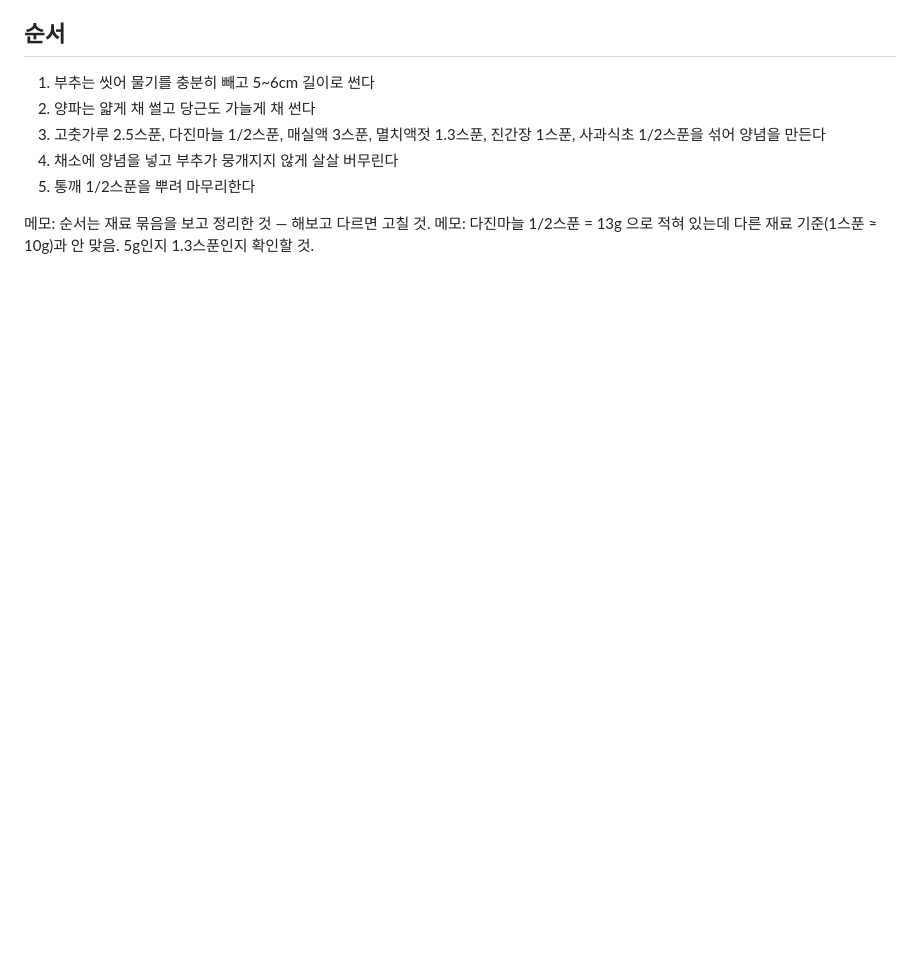
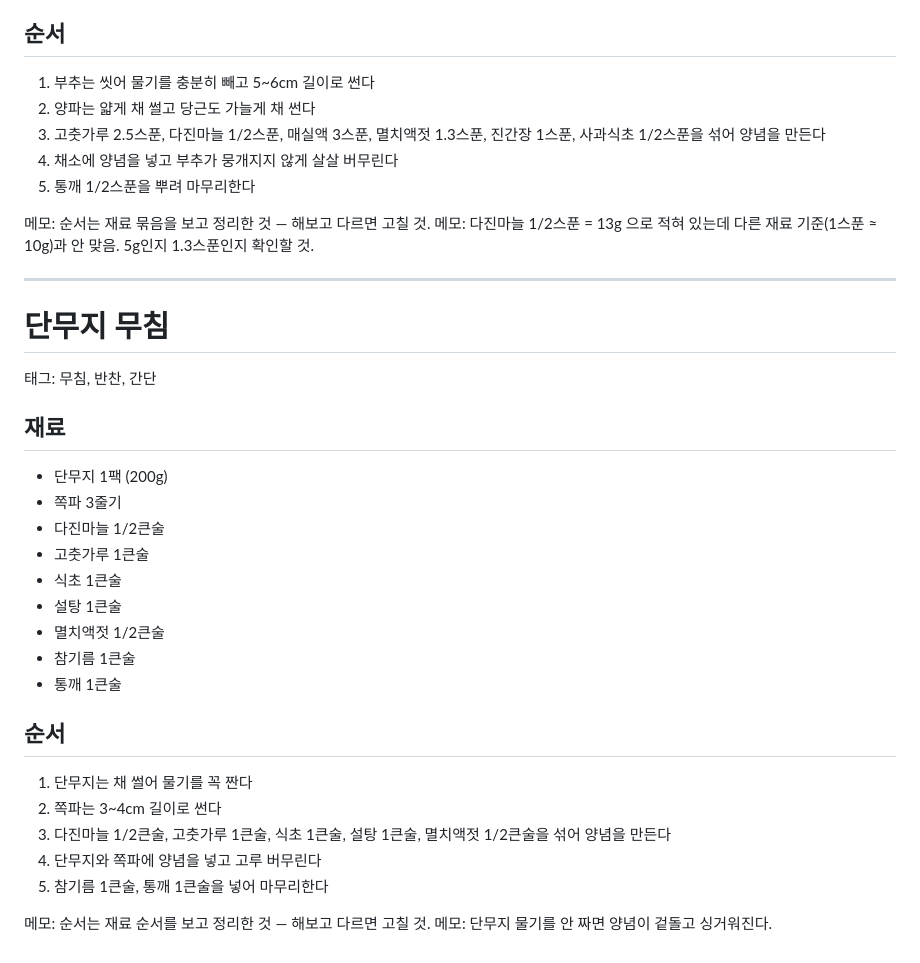
Before and after one commit to hugo6901/recipe-book, a Markdown page: recipes.md, the part around the change. Rendered like a GitHub page; blank space fills up the shorter version.

Commit message:
단무지 무침 추가
Co-Authored-By: Claude Opus 5 <noreply@anthropic.com>

```diff
--- a/recipes.md
+++ b/recipes.md
@@ -180,3 +180,29 @@
 
 메모: 순서는 재료 묶음을 보고 정리한 것 — 해보고 다르면 고칠 것.
 메모: 다진마늘 1/2스푼 = 13g 으로 적혀 있는데 다른 재료 기준(1스푼 ≈ 10g)과 안 맞음. 5g인지 1.3스푼인지 확인할 것.
+
+---
+
+# 단무지 무침
+태그: 무침, 반찬, 간단
+
+## 재료
+- 단무지 1팩 (200g)
+- 쪽파 3줄기
+- 다진마늘 1/2큰술
+- 고춧가루 1큰술
+- 식초 1큰술
+- 설탕 1큰술
+- 멸치액젓 1/2큰술
+- 참기름 1큰술
+- 통깨 1큰술
+
+## 순서
+1. 단무지는 채 썰어 물기를 꼭 짠다
+2. 쪽파는 3~4cm 길이로 썬다
+3. 다진마늘 1/2큰술, 고춧가루 1큰술, 식초 1큰술, 설탕 1큰술, 멸치액젓 1/2큰술을 섞어 양념을 만든다
+4. 단무지와 쪽파에 양념을 넣고 고루 버무린다
+5. 참기름 1큰술, 통깨 1큰술을 넣어 마무리한다
+
+메모: 순서는 재료 순서를 보고 정리한 것 — 해보고 다르면 고칠 것.
+메모: 단무지 물기를 안 짜면 양념이 겉돌고 싱거워진다.
```
